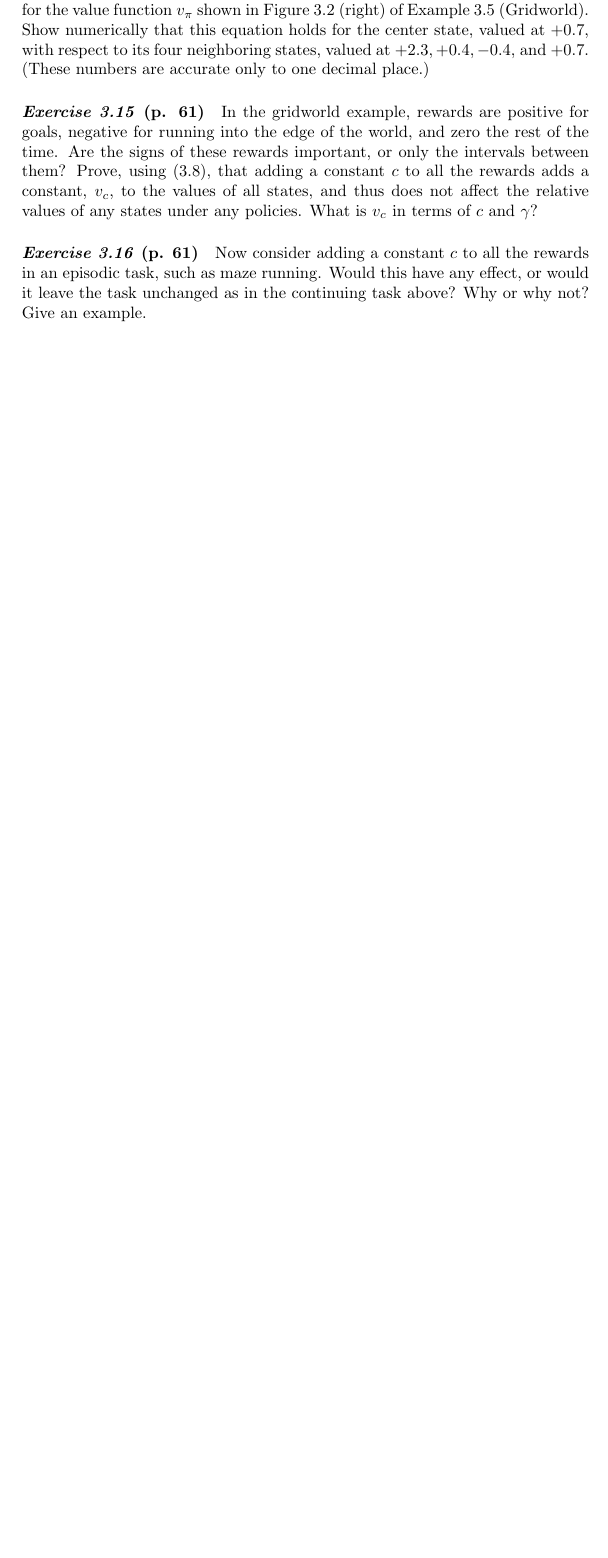
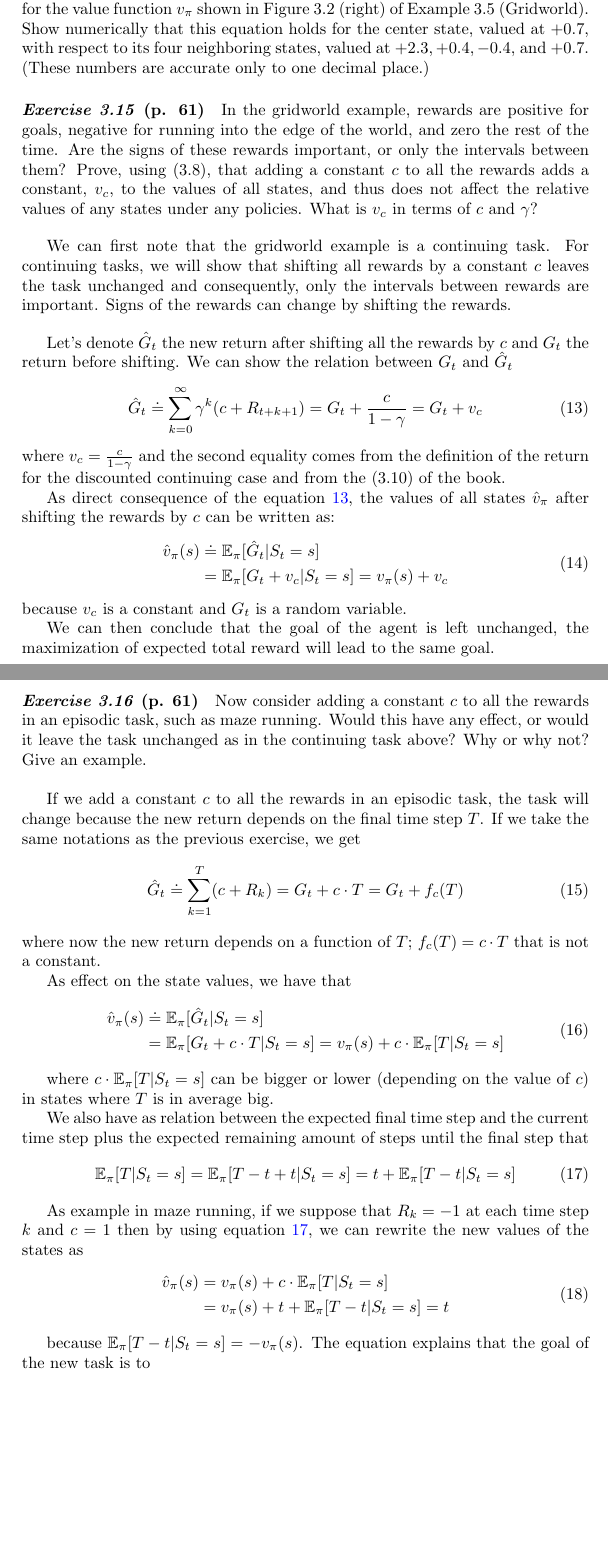
Before and after one commit to Zenchiyu/learning-rl, a LaTeX document (Intro_RL_Sutton_book/Chap3-Finite-MDPs/answers.tex): part of page 4 of 10 before the commit and two parts of pages 4 and 5 of 11 after it, the two joined at a grey line, cut so that both start at the same text, the shorter picture padded with empty space. Compiled offline with pdfLaTeX.

Commit message:
in progress. Ex 3.16 not sure about eq 17 and 18

```diff
--- a/Intro_RL_Sutton_book/Chap3-Finite-MDPs/answers.tex
+++ b/Intro_RL_Sutton_book/Chap3-Finite-MDPs/answers.tex
@@ -157,8 +177,63 @@ $+2.3, +0.4, -0.4$, and $+0.7$. (These numbers are accurate only to one decimal
 \paragraph{\textit{Exercise 3.15} (p. 61)} In the gridworld example, rewards are positive for goals, negative for running into the edge of the world, and zero the rest of the time. Are the signs of these rewards important, or only the intervals between them? Prove, using ($3.8$), that adding a
 constant $c$ to all the rewards adds a constant, $v_c$, to the values of all states, and thus does not affect the relative values of any states under any policies. What is $v_c$ in terms of $c$ and $\gamma$?
 
+\bigskip
+We can first note that the gridworld example is a continuing task. For continuing tasks, we will show that shifting all rewards by a constant $c$ leaves the task unchanged and consequently, only the intervals between rewards are important. Signs of the rewards can change by shifting the rewards.
+
+\bigskip
+Let's denote $\hat{G}_t$ the new return after shifting all the rewards by $c$ and $G_t$ the return before shifting. We can show the relation between $G_t$ and $\hat{G}_t$
+\begin{equation}\label{shift_return}
+\hat{G}_t \doteq \sum_{k=0}^\infty \gamma^k (c + R_{t+k+1}) = G_t + \frac{c}{1-\gamma} = G_t + v_c
+\end{equation}
+where $v_c = \frac{c}{1-\gamma}$ and the second equality comes from the definition of the return for the discounted continuing case and from the ($3.10$) of the book.
+
+As direct consequence of the equation \ref{shift_return}, the values of all states $\hat{v}_\pi$ after shifting the rewards by $c$ can be written as:
+\begin{equation}
+\begin{split}
+\hat{v}_\pi(s) &\doteq \mathbb{E}_\pi[\hat{G}_t \lvert S_t = s]\\
+&= \mathbb{E}_\pi[ G_t + v_c \lvert S_t = s] = v_\pi(s) + v_c
+\end{split}
+\end{equation}
+because $v_c$ is a constant and $G_t$ is a random variable.
+
+We can then conclude that the goal of the agent is left unchanged, the maximization of expected total reward will lead to the same goal.
+
 \paragraph{\textit{Exercise 3.16} (p. 61)} Now consider adding a constant $c$ to all the rewards in an episodic task, such as maze running. Would this have any effect, or would it leave the task unchanged as in the continuing task above? Why or why not? Give an example.
 
+\bigskip
+If we add a constant $c$ to all the rewards in an episodic task, the task will change because the new return depends on the final time step $T$. If we take the same notations as the previous exercise, we get
+\begin{equation}
+\hat{G}_t \doteq \sum_{k=1}^T (c + R_k) = G_t + c \cdot T = G_t + f_c(T)
+\end{equation}
+where now the new return depends on a function of $T$; $f_c(T) = c \cdot T$ that is not a constant.
+
+As effect on the state values, we have that
+\begin{equation}
+\begin{split}
+\hat{v}_\pi(s) &\doteq \mathbb{E}_\pi[\hat{G}_t \lvert S_t = s]\\
+&= \mathbb{E}_\pi[ G_t + c \cdot T \lvert S_t = s] = v_\pi(s) + c \cdot \mathbb{E}_\pi[T \lvert S_t = s]
+\end{split}
+\end{equation}
+
+where $c \cdot \mathbb{E}_\pi[T \lvert S_t = s]$ can be bigger or lower (depending on the value of $c$) in states where $T$ is in average big.
+
+We also have as relation between the expected final time step and the current time step plus the expected remaining amount of steps until the final step that
+\begin{equation}\label{eq_expected_final_time_step}
+\mathbb{E}_\pi[T \lvert S_t = s] = \mathbb{E}_\pi[T - t + t \lvert S_t = s] = t + \mathbb{E}_\pi[T - t \lvert S_t = s]
+\end{equation}
+
+As example in maze running, if we suppose that $R_k = -1$ at each time step $k$ and $c = 1$ then by using equation \ref{eq_expected_final_time_step}, we can rewrite the new values of the states as
+\begin{equation}
+\begin{split}
+\hat{v}_\pi(s) &= v_\pi(s) + c \cdot \mathbb{E}_\pi[T \lvert S_t = s]\\
+&= v_\pi(s) + t + \mathbb{E}_\pi[T - t \lvert S_t = s] = t
+\end{split}
+\end{equation}
+
+because $\mathbb{E}_\pi[T - t \lvert S_t = s] = -v_\pi(s)$. The equation explains that the goal of the new task is to
+
+
+\clearpage
 \paragraph{\textit{Exercise 3.17} (p. 61)} What is the Bellman equation for action values, that is, for $q_\pi$? It must give the action value $q_\pi(s, a)$ in terms of the action values, $q_\pi(s', a')$, of possible successors to the state–action pair ($s, a$).
 Hint: The backup diagram in Figure  \ref{bellman_eq_action_val} corresponds to this equation.
 Show the sequence of equations analogous to ($3.14$), but for action
```
Also changed, not shown: Intro_RL_Sutton_book/Chap3-Finite-MDPs/answers.pdf, Intro_RL_Sutton_book/Chap3-Finite-MDPs/answers.tex (35 more changed lines).
